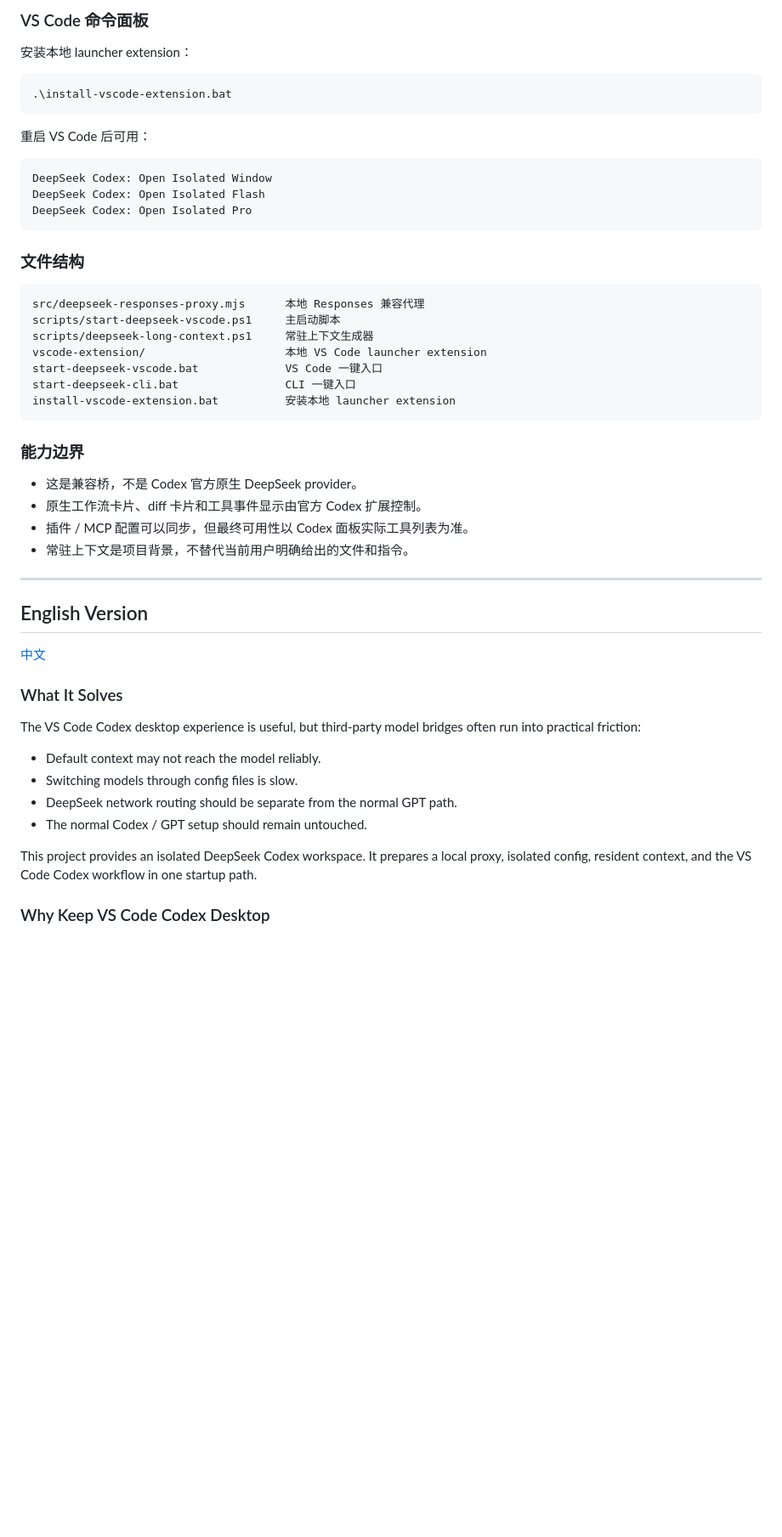
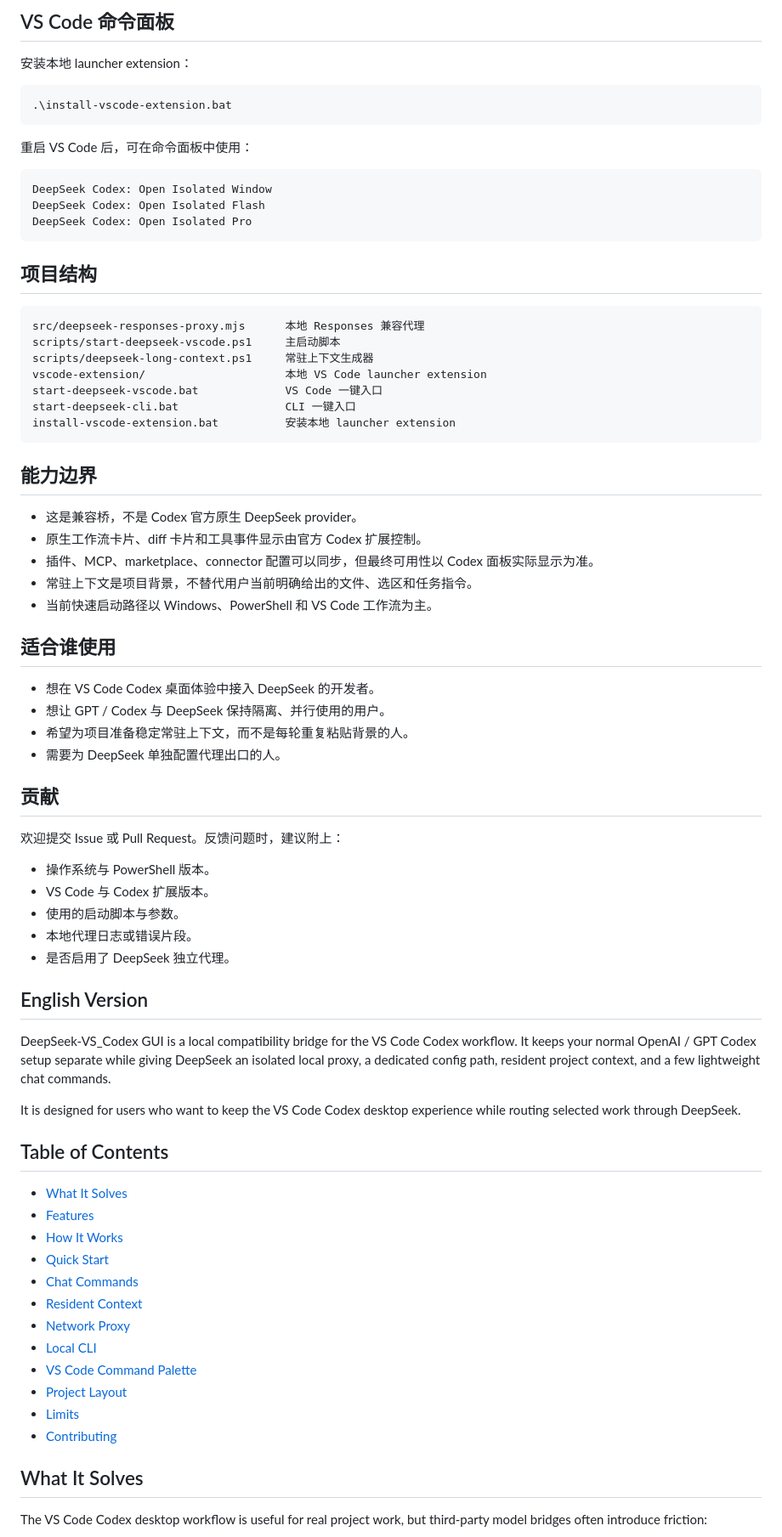
Before and after one commit to norname-shine/DeepSeek-VS_Codex-GUI, a Markdown page: README.md, the part around one of its changes. Shown at 85% size. GitHub-like rendering; blank space fills up the shorter version.

````diff
--- a/README.md
+++ b/README.md
@@ -141,5 +186,5 @@ CLI 和 VS Code 共用同一套隔离配置、代理和常驻上下文。
 
-### VS Code 命令面板
+## VS Code 命令面板
 
 安装本地 launcher extension：
 
@@ -147,7 +192,7 @@ CLI 和 VS Code 共用同一套隔离配置、代理和常驻上下文。
 .\install-vscode-extension.bat
 ```
 
-重启 VS Code 后可用：
+重启 VS Code 后，可在命令面板中使用：
 
 ```text
 DeepSeek Codex: Open Isolated Window
@@ -155,7 +200,7 @@ DeepSeek Codex: Open Isolated Flash
 DeepSeek Codex: Open Isolated Pro
 ```
 
-### 文件结构
+## 项目结构
 
 ```text
 src/deepseek-responses-proxy.mjs      本地 Responses 兼容代理
@@ -167,32 +212,53 @@ start-deepseek-cli.bat                CLI 一键入口
 install-vscode-extension.bat          安装本地 launcher extension
 ```
 
-### 能力边界
+## 能力边界
 
 - 这是兼容桥，不是 Codex 官方原生 DeepSeek provider。
 - 原生工作流卡片、diff 卡片和工具事件显示由官方 Codex 扩展控制。
-- 插件 / MCP 配置可以同步，但最终可用性以 Codex 面板实际工具列表为准。
-- 常驻上下文是项目背景，不替代当前用户明确给出的文件和指令。
+- 插件、MCP、marketplace、connector 配置可以同步，但最终可用性以 Codex 面板实际显示为准。
+- 常驻上下文是项目背景，不替代用户当前明确给出的文件、选区和任务指令。
+- 当前快速启动路径以 Windows、PowerShell 和 VS Code 工作流为主。
 
----
+## 适合谁使用
+
+- 想在 VS Code Codex 桌面体验中接入 DeepSeek 的开发者。
+- 想让 GPT / Codex 与 DeepSeek 保持隔离、并行使用的用户。
+- 希望为项目准备稳定常驻上下文，而不是每轮重复粘贴背景的人。
+- 需要为 DeepSeek 单独配置代理出口的人。
+
+## 贡献
+
+欢迎提交 Issue 或 Pull Request。反馈问题时，建议附上：
+
+- 操作系统与 PowerShell 版本。
+- VS Code 与 Codex 扩展版本。
+- 使用的启动脚本与参数。
+- 本地代理日志或错误片段。
+- 是否启用了 DeepSeek 独立代理。
 
 ## English Version
 
-[中文](#中文版)
+DeepSeek-VS_Codex GUI is a local compatibility bridge for the VS Code Codex workflow. It keeps your normal OpenAI / GPT Codex setup separate while giving DeepSeek an isolated local proxy, a dedicated config path, resident project context, and a few lightweight chat commands.
 
-### What It Solves
+It is designed for users who want to keep the VS Code Codex desktop experience while routing selected work through DeepSeek.
 
-The VS Code Codex desktop experience is useful, but third-party model bridges
-often run into practical friction:
+## Table of Contents
 
-- Default context may not reach the model reliably.
-- Switching models through config files is slow.
-- DeepSeek network routing should be separate from the normal GPT path.
-- The normal Codex / GPT setup should remain untouched.
+- [What It Solves](#what-it-solves)
+- [Features](#features)
+- [How It Works](#how-it-works)
+- [Quick Start](#quick-start)
+- [Chat Commands](#chat-commands)
+- [Resident Context](#resident-context)
+- [Network Proxy](#network-proxy)
+- [Local CLI](#local-cli)
+- [VS Code Command Palette](#vs-code-command-palette)
+- [Project Layout](#project-layout)
+- [Limits](#limits)
+- [Contributing](#contributing)
 
-This project provides an isolated DeepSeek Codex workspace. It prepares a local
-proxy, isolated config, resident context, and the VS Code Codex workflow in one
-startup path.
+## What It Solves
 
-### Why Keep VS Code Codex Desktop
+The VS Code Codex desktop workflow is useful for real project work, but third-party model bridges often introduce friction:
 
````
Also changed, not shown: other parts of README.md (+180 -99 lines).
